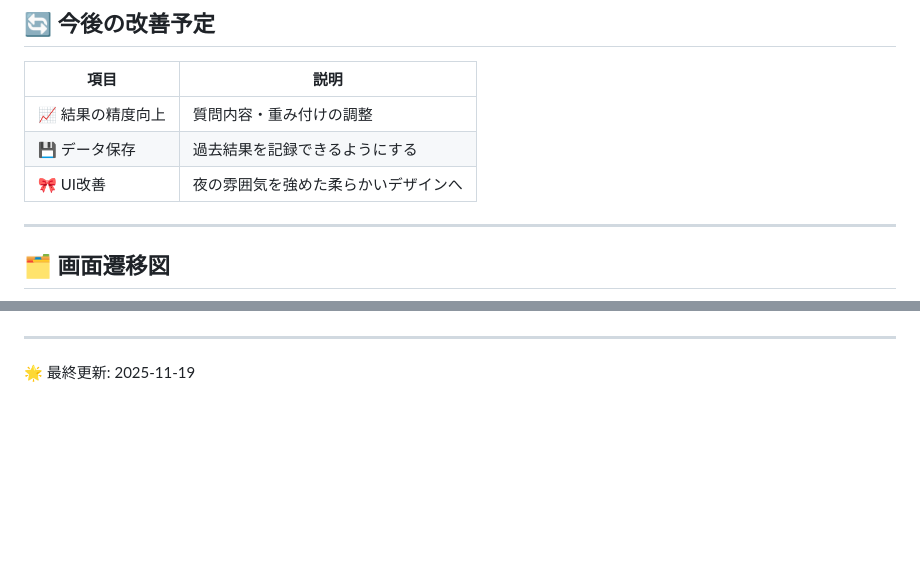
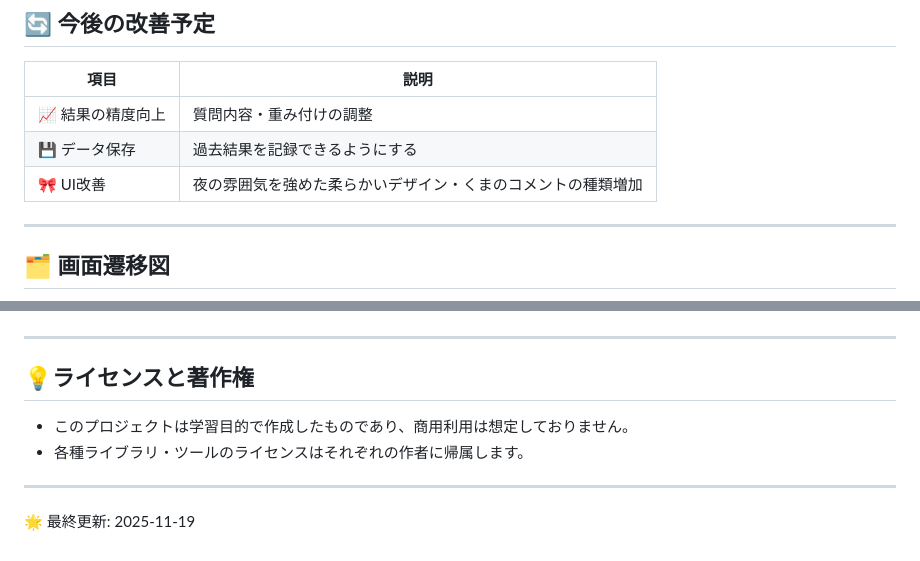
Before and after one commit to shiokuma000/sleep_app, a Markdown page: README.md, 2 parts joined by grey strips. GitHub-like rendering; blank space fills up the shorter version.

```diff
--- a/README.md
+++ b/README.md
@@ -87,7 +87,7 @@ sleep_app
 |------|------|
 | 📈 結果の精度向上 | 質問内容・重み付けの調整 |
 | 💾 データ保存 | 過去結果を記録できるようにする |
-| 🎀 UI改善 | 夜の雰囲気を強めた柔らかいデザインへ |
+| 🎀 UI改善 | 夜の雰囲気を強めた柔らかいデザイン・くまのコメントの種類増加 |
 
 ---
 
@@ -98,4 +98,12 @@ sleep_app
 
 ---
 
+## 💡ライセンスと著作権
+
+- このプロジェクトは学習目的で作成したものであり、商用利用は想定しておりません。
+- 各種ライブラリ・ツールのライセンスはそれぞれの作者に帰属します。
+
+---
+
+
 🌟 最終更新: 2025-11-19
```
